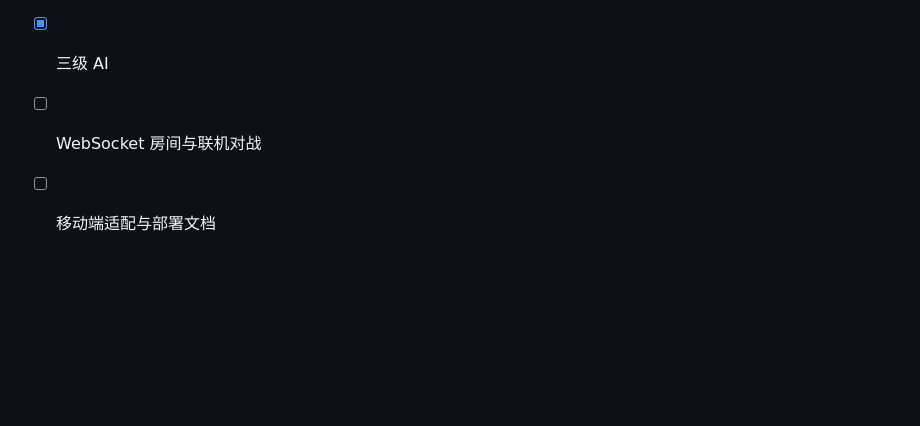
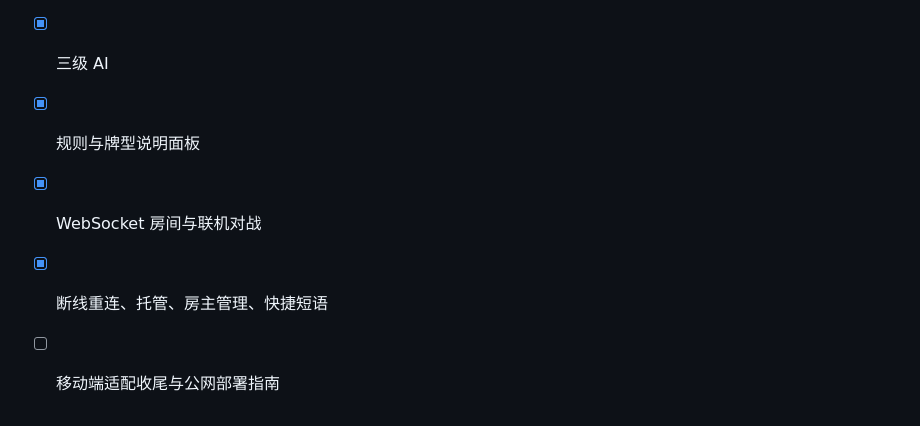
Before and after one commit to tunbao666/Uno-game, a Markdown page: README.md, the part around one of its changes. GitHub-like rendering; blank space fills up the shorter version.

```diff
--- a/README.md
+++ b/README.md
@@ -72,5 +109,7 @@ npm start
 - [x] 出牌合法性判定与回合状态机
 - [x] 界面渲染与交互
 - [x] 三级 AI
-- [ ] WebSocket 房间与联机对战
-- [ ] 移动端适配与部署文档
+- [x] 规则与牌型说明面板
+- [x] WebSocket 房间与联机对战
+- [x] 断线重连、托管、房主管理、快捷短语
+- [ ] 移动端适配收尾与公网部署指南
```
Also changed, not shown: other parts of README.md (+49 -12 lines), docs/screenshot-online-game.png (added), docs/screenshot-online-lobby.png (added).
